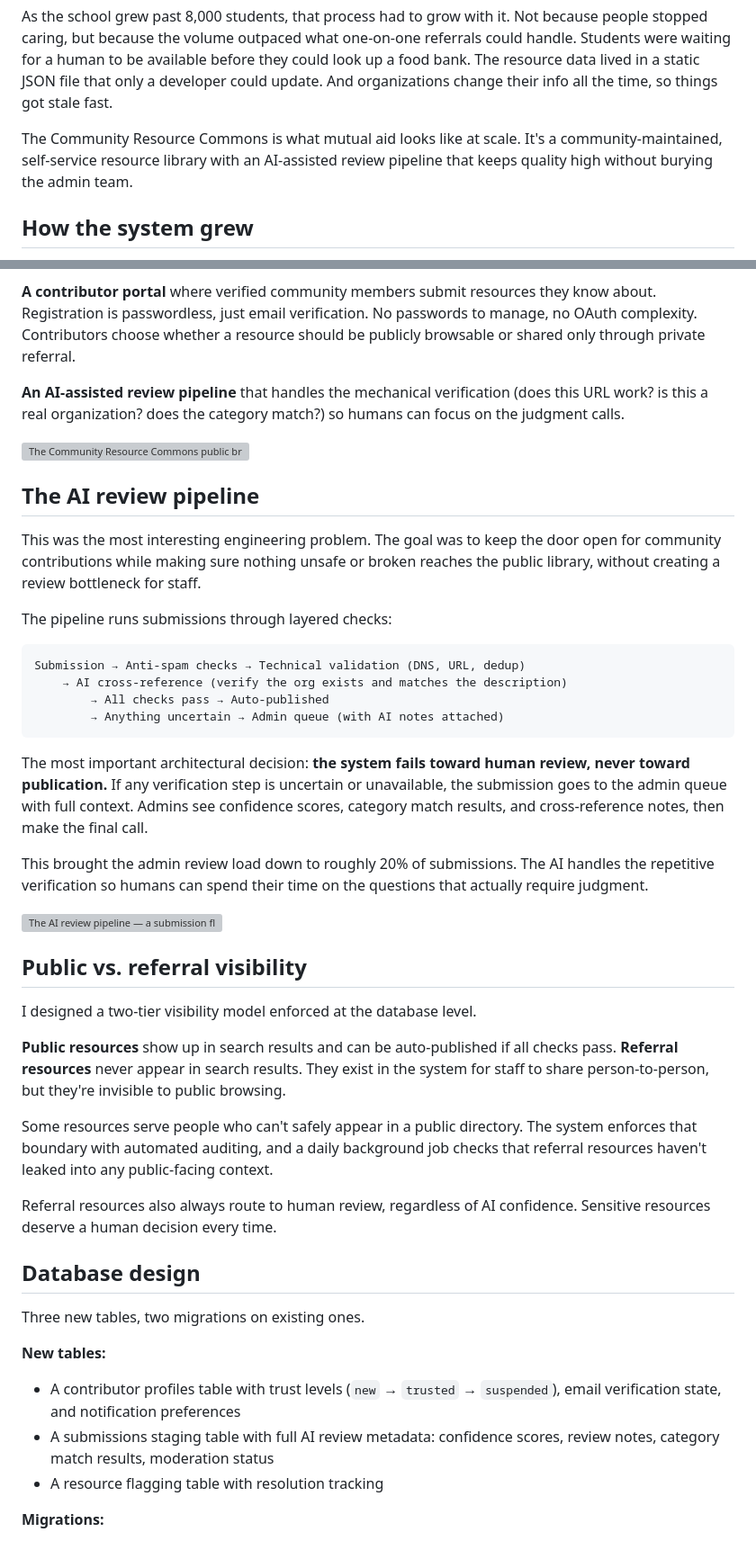
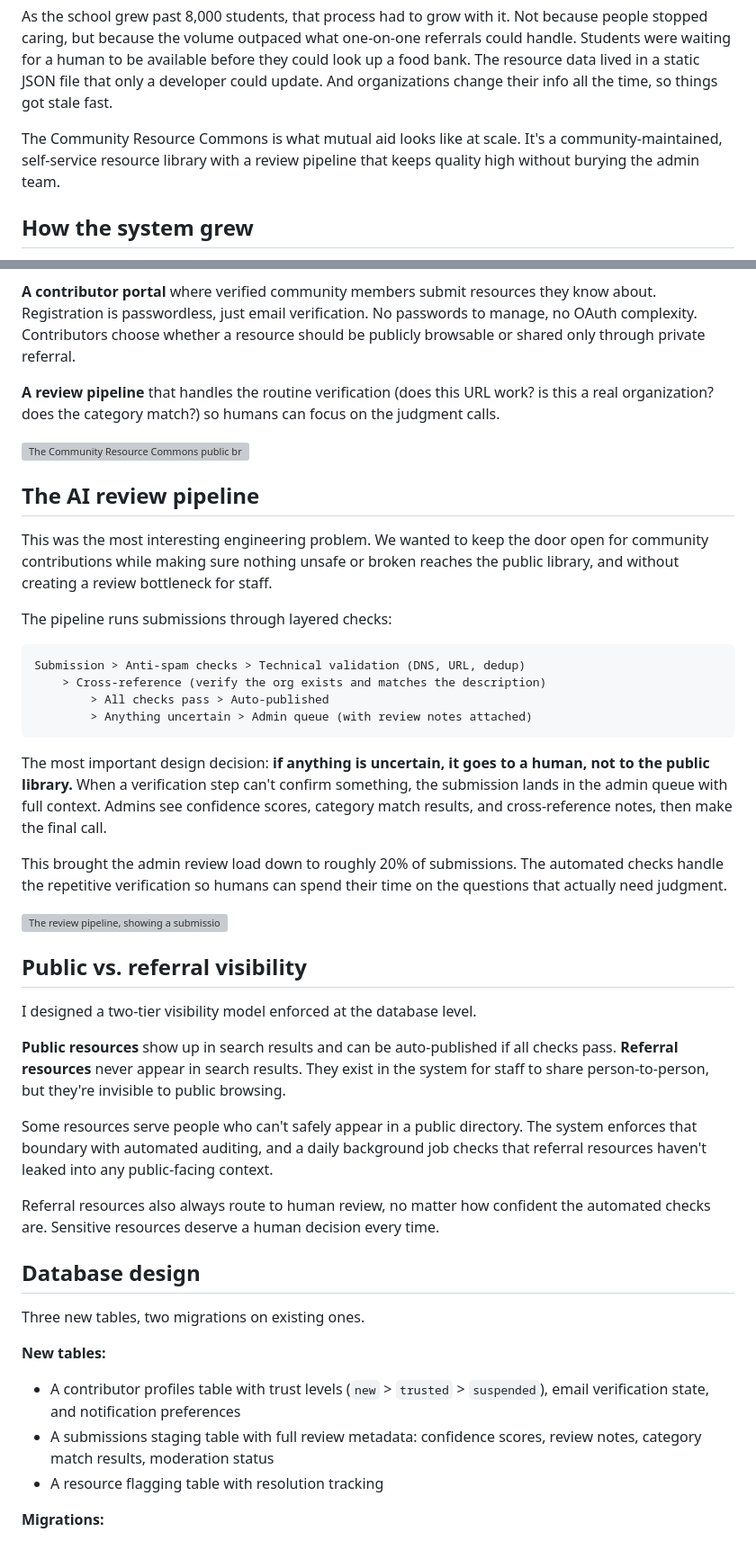
Before and after one commit to meganirenegott/megangott-portfolio, a Markdown page: blog/posts/community-resource-commons.md, 2 parts joined by grey strips. Shown at 90% size. GitHub-like rendering; grey boxes are pictures that could not be loaded.

Commit message:
Clean up community resource post: remove em dashes, soften tone, reduce stiff AI phrasing

````diff
--- a/blog/posts/community-resource-commons.md
+++ b/blog/posts/community-resource-commons.md
@@ -2,7 +2,7 @@ When our school had a few hundred students, mutual aid was personal. Someone nee
 
 As the school grew past 8,000 students, that process had to grow with it. Not because people stopped caring, but because the volume outpaced what one-on-one referrals could handle. Students were waiting for a human to be available before they could look up a food bank. The resource data lived in a static JSON file that only a developer could update. And organizations change their info all the time, so things got stale fast.
 
-The Community Resource Commons is what mutual aid looks like at scale. It's a community-maintained, self-service resource library with an AI-assisted review pipeline that keeps quality high without burying the admin team.
+The Community Resource Commons is what mutual aid looks like at scale. It's a community-maintained, self-service resource library with a review pipeline that keeps quality high without burying the admin team.
 
 ## How the system grew
 
@@ -14,28 +14,28 @@ So I designed the Commons around three layers:
 
 **A contributor portal** where verified community members submit resources they know about. Registration is passwordless, just email verification. No passwords to manage, no OAuth complexity. Contributors choose whether a resource should be publicly browsable or shared only through private referral.
 
-**An AI-assisted review pipeline** that handles the mechanical verification (does this URL work? is this a real organization? does the category match?) so humans can focus on the judgment calls.
+**A review pipeline** that handles the routine verification (does this URL work? is this a real organization? does the category match?) so humans can focus on the judgment calls.
 
-![The Community Resource Commons public browser — a search interface with category filter buttons for Housing, Food, Healthcare, Legal, Education, Transportation, and Library. A location filter dropdown shows regional options. Resource cards display organization names, category badges, descriptions, and contact info. No login required.](images/commons-resource-browser.png)
+![The Community Resource Commons public browser, showing a search interface with category filter buttons for Housing, Food, Healthcare, Legal, Education, Transportation, and Library. A location filter dropdown shows regional options. Resource cards display organization names, category badges, descriptions, and contact info. No login required.](images/commons-resource-browser.png)
 
 ## The AI review pipeline
 
-This was the most interesting engineering problem. The goal was to keep the door open for community contributions while making sure nothing unsafe or broken reaches the public library, without creating a review bottleneck for staff.
+This was the most interesting engineering problem. We wanted to keep the door open for community contributions while making sure nothing unsafe or broken reaches the public library, and without creating a review bottleneck for staff.
 
 The pipeline runs submissions through layered checks:
 
 ```
-Submission → Anti-spam checks → Technical validation (DNS, URL, dedup)
-    → AI cross-reference (verify the org exists and matches the description)
-        → All checks pass → Auto-published
-        → Anything uncertain → Admin queue (with AI notes attached)
+Submission > Anti-spam checks > Technical validation (DNS, URL, dedup)
+    > Cross-reference (verify the org exists and matches the description)
+        > All checks pass > Auto-published
+        > Anything uncertain > Admin queue (with review notes attached)
 ```
 
-The most important architectural decision: **the system fails toward human review, never toward publication.** If any verification step is uncertain or unavailable, the submission goes to the admin queue with full context. Admins see confidence scores, category match results, and cross-reference notes, then make the final call.
+The most important design decision: **if anything is uncertain, it goes to a human, not to the public library.** When a verification step can't confirm something, the submission lands in the admin queue with full context. Admins see confidence scores, category match results, and cross-reference notes, then make the final call.
 
-This brought the admin review load down to roughly 20% of submissions. The AI handles the repetitive verification so humans can spend their time on the questions that actually require judgment.
+This brought the admin review load down to roughly 20% of submissions. The automated checks handle the repetitive verification so humans can spend their time on the questions that actually need judgment.
 
-![The AI review pipeline — a submission flows from a contributor through anti-spam filters, technical validation (URL and DNS checks), and AI cross-referencing. Two paths branch out: verified submissions auto-publish to the public library (green path), while uncertain ones route to an admin dashboard with AI notes attached for human review (amber path).](images/commons-ai-pipeline.png)
+![The review pipeline, showing a submission flowing from a contributor through anti-spam filters, technical validation (URL and DNS checks), and cross-referencing. Two paths branch out: verified submissions auto-publish to the public library (green path), while uncertain ones route to an admin dashboard with notes attached for human review (amber path).](images/commons-ai-pipeline.png)
 
 ## Public vs. referral visibility
 
@@ -45,15 +45,15 @@ I designed a two-tier visibility model enforced at the database level.
 
 Some resources serve people who can't safely appear in a public directory. The system enforces that boundary with automated auditing, and a daily background job checks that referral resources haven't leaked into any public-facing context.
 
-Referral resources also always route to human review, regardless of AI confidence. Sensitive resources deserve a human decision every time.
+Referral resources also always route to human review, no matter how confident the automated checks are. Sensitive resources deserve a human decision every time.
 
 ## Database design
 
 Three new tables, two migrations on existing ones.
 
 **New tables:**
-- A contributor profiles table with trust levels (`new` → `trusted` → `suspended`), email verification state, and notification preferences
-- A submissions staging table with full AI review metadata: confidence scores, review notes, category match results, moderation status
+- A contributor profiles table with trust levels (`new` > `trusted` > `suspended`), email verification state, and notification preferences
+- A submissions staging table with full review metadata: confidence scores, review notes, category match results, moderation status
 - A resource flagging table with resolution tracking
 
 **Migrations:**
````
Also changed, not shown: other parts of blog/posts/community-resource-commons.md (+8 -8 lines).
